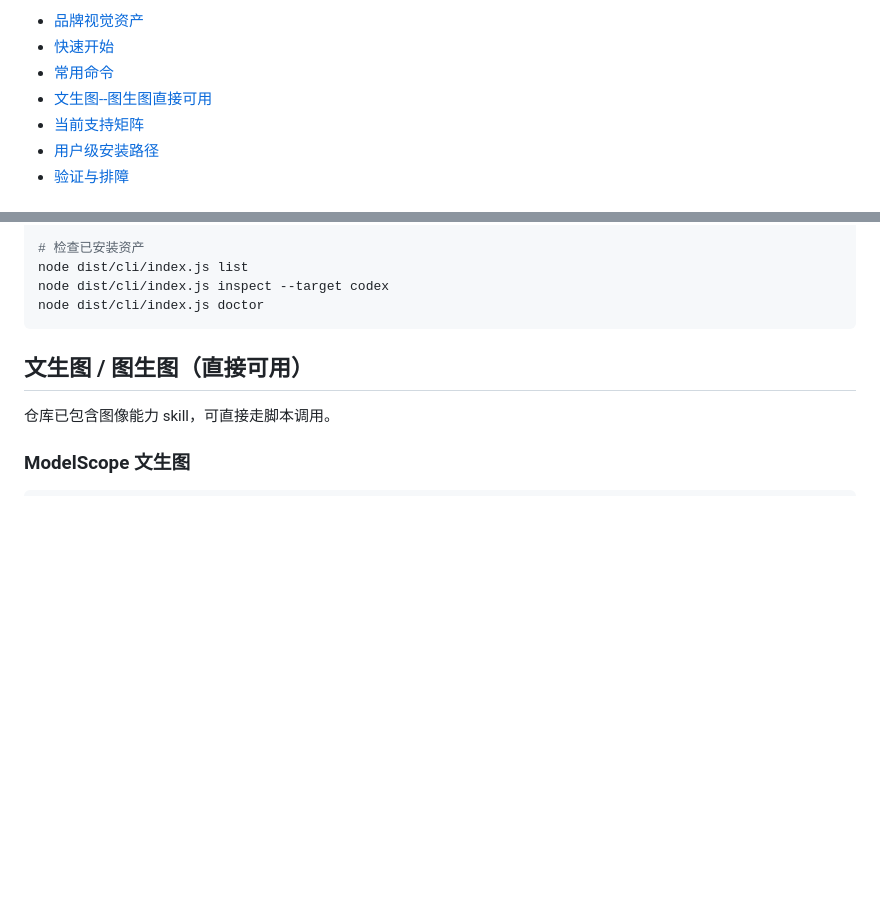
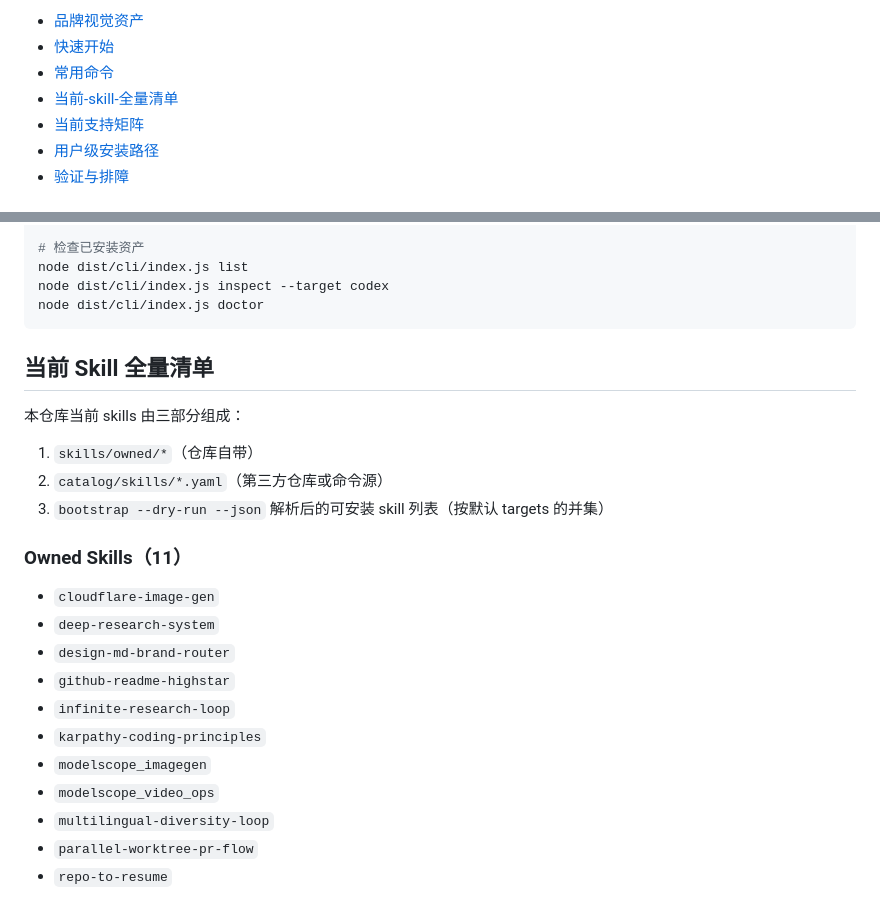
Before and after one commit to TobeMagic/aimagician-skills, a Markdown page: README.md, 2 parts joined by grey strips. Drawn GitHub-style; blank space fills up the shorter version.

````diff
--- a/README.md
+++ b/README.md
@@ -25,7 +25,7 @@ English quick doc: [docs/README.en.md](./docs/README.en.md)
 - [品牌视觉资产](#品牌视觉资产)
 - [快速开始](#快速开始)
 - [常用命令](#常用命令)
-- [文生图--图生图直接可用](#文生图--图生图直接可用)
+- [当前-skill-全量清单](#当前-skill-全量清单)
 - [当前支持矩阵](#当前支持矩阵)
 - [用户级安装路径](#用户级安装路径)
 - [验证与排障](#验证与排障)
@@ -102,8 +102,25 @@ node dist/cli/index.js inspect --target codex
 node dist/cli/index.js doctor
 ```
 
-## 文生图 / 图生图（直接可用）
+## 当前 Skill 全量清单
 
-仓库已包含图像能力 skill，可直接走脚本调用。
+本仓库当前 skills 由三部分组成：
 
-### ModelScope 文生图
+1. `skills/owned/*`（仓库自带）
+2. `catalog/skills/*.yaml`（第三方仓库或命令源）
+3. `bootstrap --dry-run --json` 解析后的可安装 skill 列表（按默认 targets 的并集）
+
+### Owned Skills（11）
+
+- `cloudflare-image-gen`
+- `deep-research-system`
+- `design-md-brand-router`
+- `github-readme-highstar`
+- `infinite-research-loop`
+- `karpathy-coding-principles`
+- `modelscope_imagegen`
+- `modelscope_video_ops`
+- `multilingual-diversity-loop`
+- `parallel-worktree-pr-flow`
+- `repo-to-resume`
+
````
Also changed, not shown: other parts of README.md (+59 -35 lines), 1 other file.
